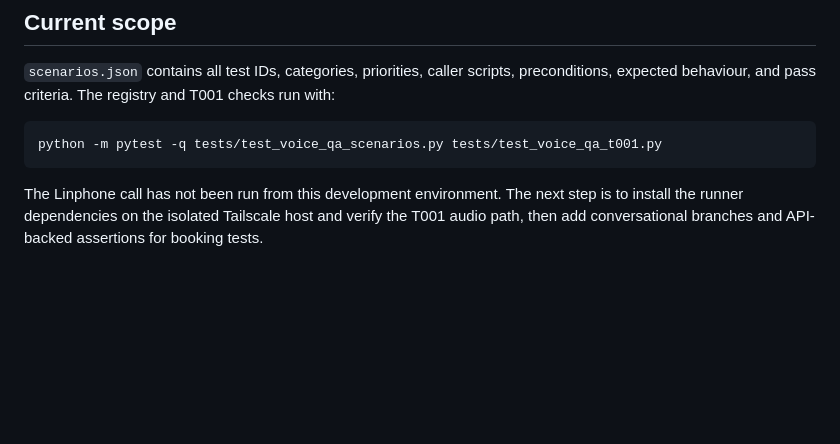
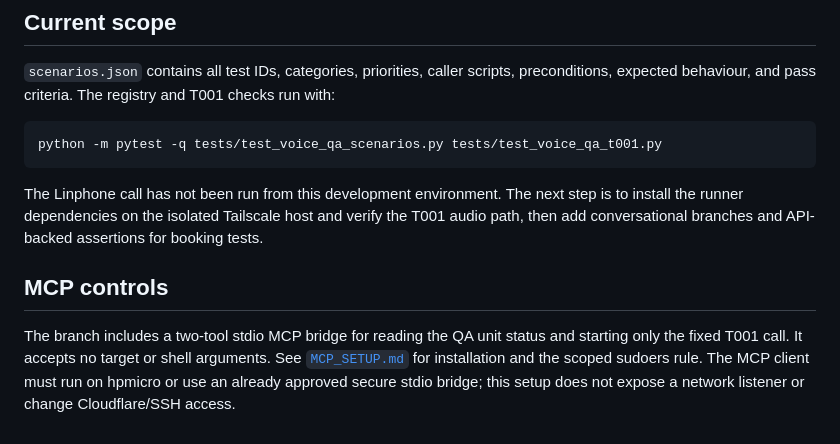
Before and after one commit to Karl-Prism-Link/Prismlink-MVP, a Markdown page: qa/voice-testing/README.md, the part around the change. GitHub-like rendering; blank space fills up the shorter version.

Commit message:
Document scoped QA MCP controls

````diff
--- a/qa/voice-testing/README.md
+++ b/qa/voice-testing/README.md
@@ -78,3 +78,8 @@ python -m pytest -q tests/test_voice_qa_scenarios.py tests/test_voice_qa_t001.py
 ```
 
 The Linphone call has not been run from this development environment. The next step is to install the runner dependencies on the isolated Tailscale host and verify the T001 audio path, then add conversational branches and API-backed assertions for booking tests.
+
+
+## MCP controls
+
+The branch includes a two-tool stdio MCP bridge for reading the QA unit status and starting only the fixed T001 call. It accepts no target or shell arguments. See [`MCP_SETUP.md`](MCP_SETUP.md) for installation and the scoped sudoers rule. The MCP client must run on hpmicro or use an already approved secure stdio bridge; this setup does not expose a network listener or change Cloudflare/SSH access.
````
